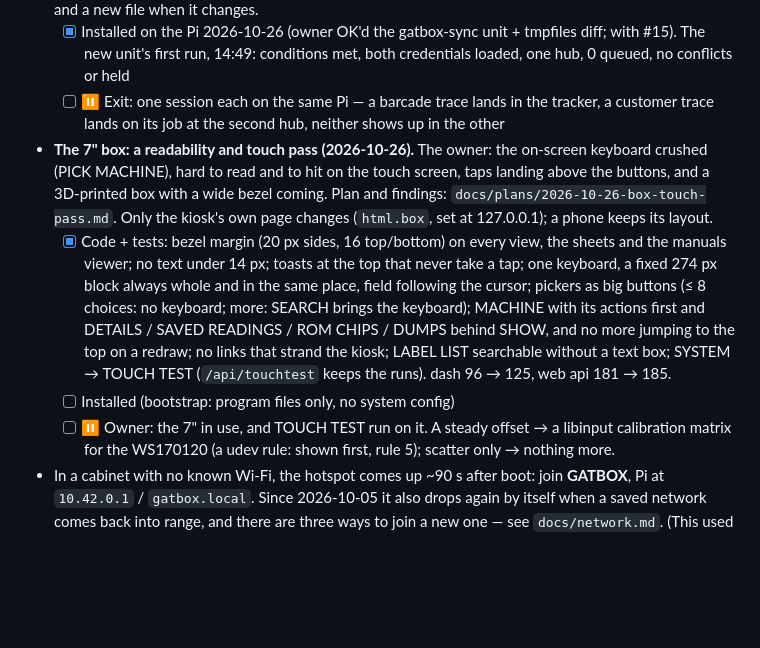
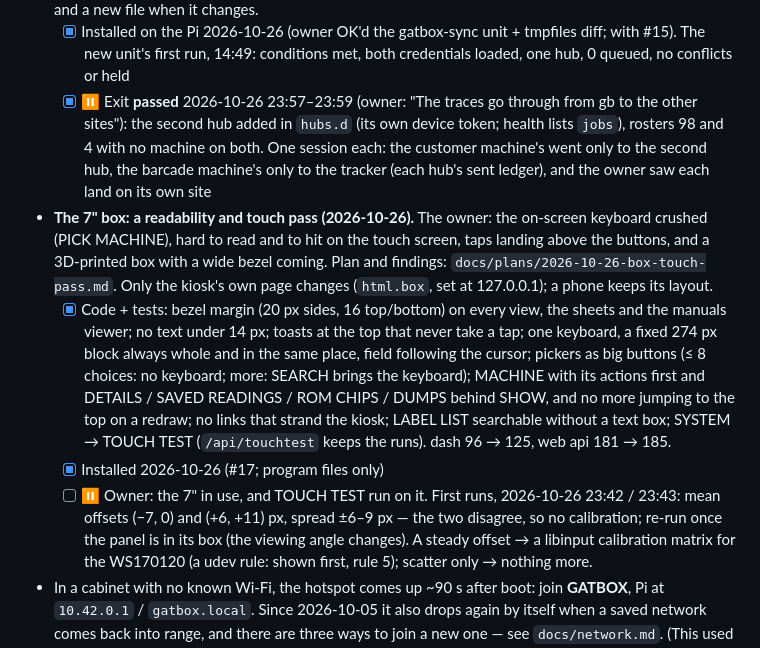
Before and after one commit to digitalunconciousness/Gatbox, a Markdown page: BRINGUP.md, the part around the change. Rendered like a GitHub page; blank space fills up the shorter version.

Commit message:
Phase 8 exit passed on hardware; TOUCH TEST's first runs; journal 10-27
Co-Authored-By: Claude Opus 5.5 <noreply@anthropic.com>
Claude-Session: https://claude.ai/code/session_017KiTmddB1EaWgcXVMso65E

```diff
--- a/BRINGUP.md
+++ b/BRINGUP.md
@@ -555,8 +555,10 @@ Resume from the first unchecked box. ⏸ = waiting on the owner (hands on hardwa
   AS-LEFT, which becomes the session's `# phase=` line and a new file when it changes.
   - [x] Installed on the Pi 2026-10-26 (owner OK'd the gatbox-sync unit + tmpfiles diff; with #15). The new unit's
         first run, 14:49: conditions met, both credentials loaded, one hub, 0 queued, no conflicts or held
-  - [ ] ⏸ Exit: one session each on the same Pi — a barcade trace lands in the tracker, a
-        customer trace lands on its job at the second hub, neither shows up in the other
+  - [x] ⏸ Exit **passed** 2026-10-26 23:57–23:59 (owner: "The traces go through from gb to the other sites"):
+        the second hub added in `hubs.d` (its own device token; health lists `jobs`), rosters 98 and 4 with no
+        machine on both. One session each: the customer machine's went only to the second hub, the barcade
+        machine's only to the tracker (each hub's sent ledger), and the owner saw each land on its own site
 - **The 7" box: a readability and touch pass (2026-10-26).** The owner: the on-screen keyboard
   crushed (PICK MACHINE), hard to read and to hit on the touch screen, taps landing above the
   buttons, and a 3D-printed box with a wide bezel coming. Plan and findings:
@@ -570,8 +572,10 @@ Resume from the first unchecked box. ⏸ = waiting on the owner (hands on hardwa
         SHOW, and no more jumping to the top on a redraw; no links that strand the kiosk; LABEL
         LIST searchable without a text box; SYSTEM → TOUCH TEST (`/api/touchtest` keeps the runs).
         dash 96 → 125, web api 181 → 185.
-  - [ ] Installed (bootstrap: program files only, no system config)
-  - [ ] ⏸ Owner: the 7" in use, and TOUCH TEST run on it. A steady offset → a libinput calibration
+  - [x] Installed 2026-10-26 (#17; program files only)
+  - [ ] ⏸ Owner: the 7" in use, and TOUCH TEST run on it. First runs, 2026-10-26 23:42 / 23:43: mean offsets
+        (−7, 0) and (+6, +11) px, spread ±6–9 px — the two disagree, so no calibration; re-run once the panel
+        is in its box (the viewing angle changes). A steady offset → a libinput calibration
         matrix for the WS170120 (a udev rule: shown first, rule 5); scatter only → nothing more.
 - In a cabinet with no known Wi-Fi, the hotspot comes up ~90 s after boot: join **GATBOX**,
   Pi at `10.42.0.1` / `gatbox.local`. Since 2026-10-05 it also drops again by itself when a
```
Also changed, not shown: CLAUDE.md (+2 -4 lines), docs/journal/journal-entry-2026-10-27.md (added, +14 -0 lines).
